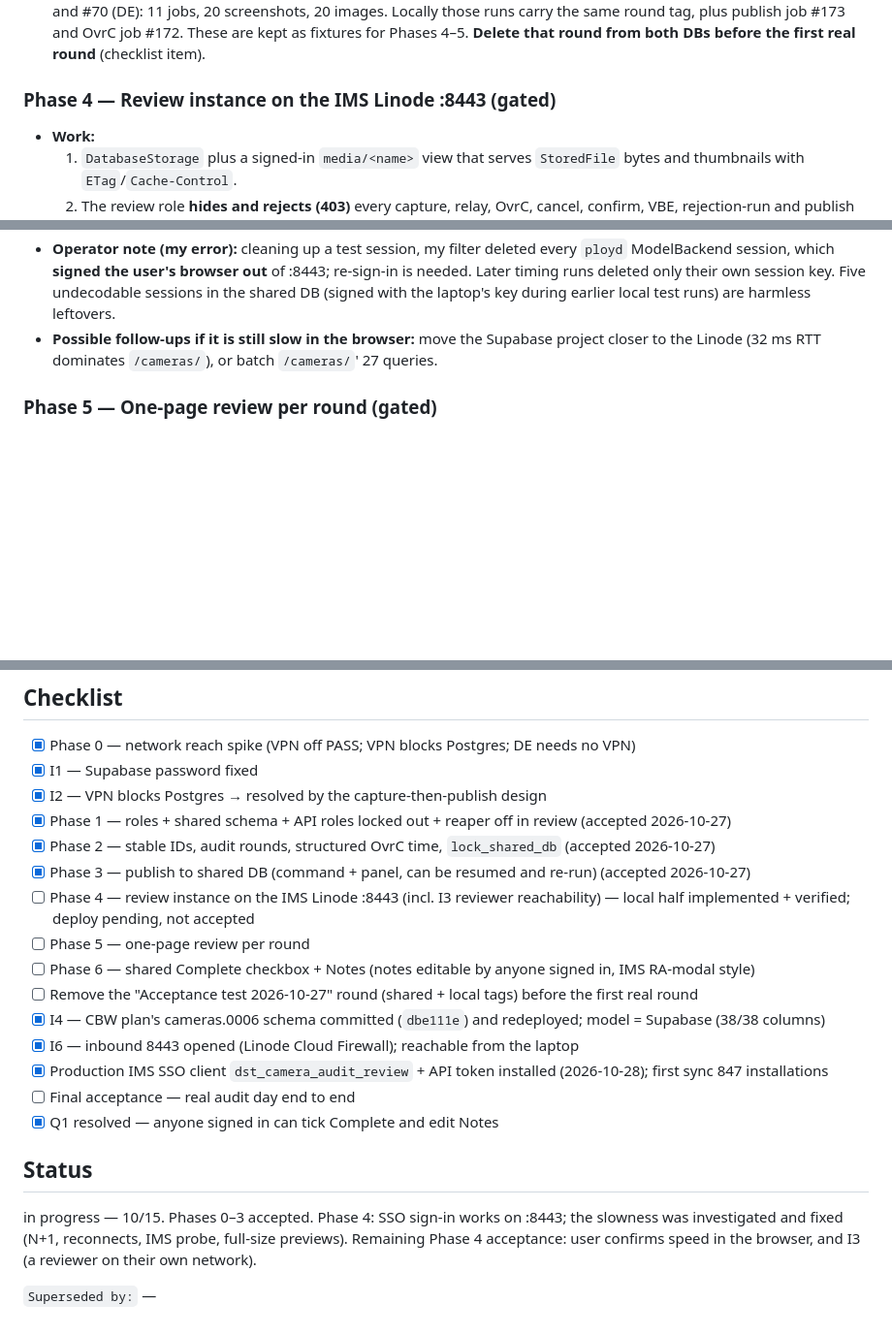
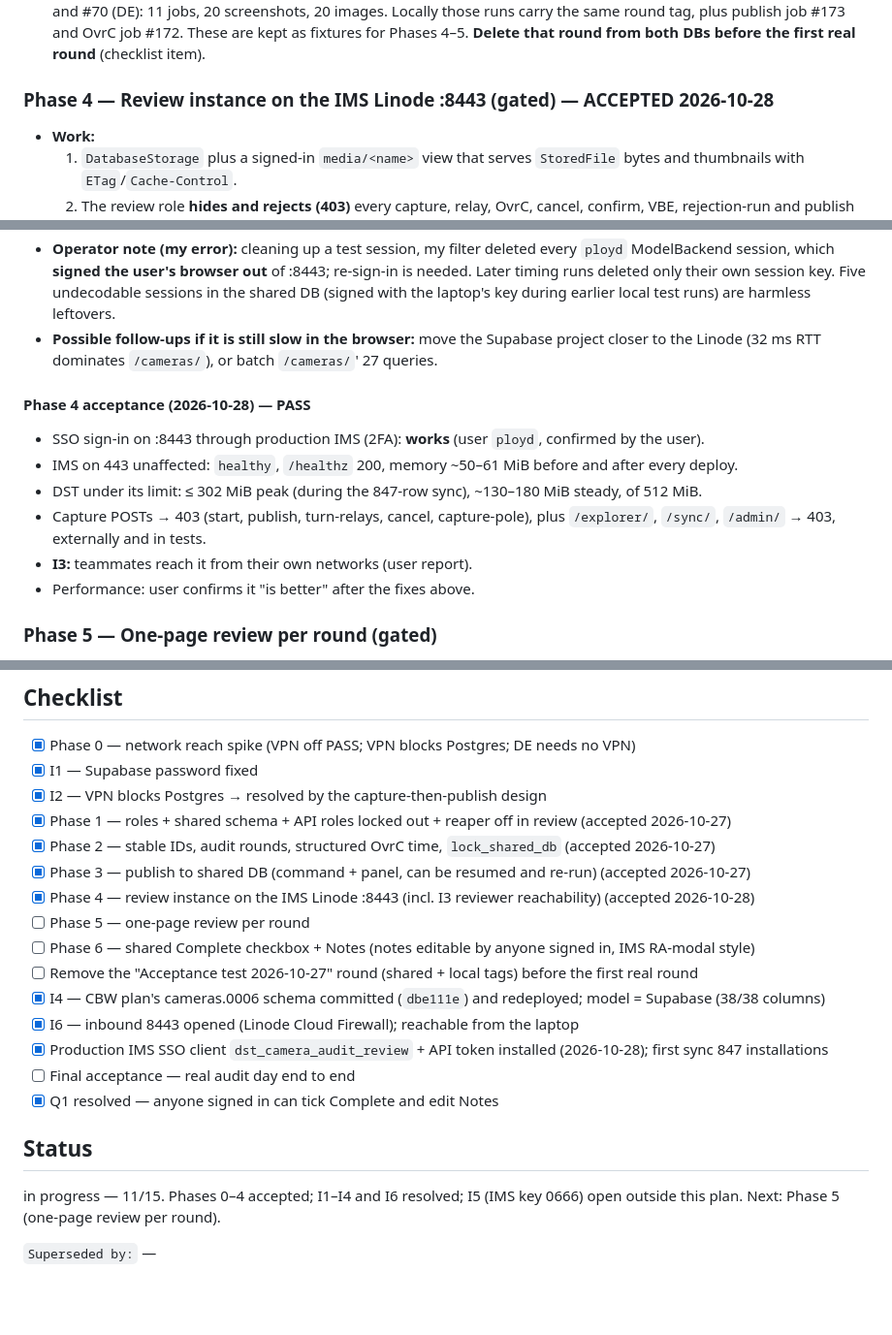
Before and after one commit to whitecat1331/DST_Camera_Audit_Django, a Markdown page: plans/in-progress-plans/DST_AUDIT_SHARED_REVIEW.md, 3 parts joined by grey strips. Shown at 97% size. GitHub-like rendering; blank space fills up the shorter version.

Commit message:
DOCS(plans): accept Phase 4 (review instance live, teammates reach it)
Co-Authored-By: Claude Opus 5.5 <noreply@anthropic.com>

```diff
--- a/plans/in-progress-plans/DST_AUDIT_SHARED_REVIEW.md
+++ b/plans/in-progress-plans/DST_AUDIT_SHARED_REVIEW.md
@@ -115,7 +115,7 @@ Each phase is **gated**: its acceptance must pass before the next phase starts.
   - **Blocked port (simulates the camera VPN; `DB_PORT=6544`):** fails in **23 s** with "Can't reach the shared DB … If the camera VPN is on, turn it off and publish again." This matches the 23 s measured on the real VPN in Phase 1.
 - **Test data left in place:** the shared DB now holds round **"Acceptance test 2026-10-27"** with runs #159 (LTI), #77, #74 and #70 (DE): 11 jobs, 20 screenshots, 20 images. Locally those runs carry the same round tag, plus publish job #173 and OvrC job #172. These are kept as fixtures for Phases 4–5. **Delete that round from both DBs before the first real round** (checklist item).
 
-### Phase 4 — Review instance on the IMS Linode :8443 (gated)
+### Phase 4 — Review instance on the IMS Linode :8443 (gated) — ACCEPTED 2026-10-28
 - **Work:**
   1. `DatabaseStorage` plus a signed-in `media/<name>` view that serves `StoredFile` bytes and thumbnails with `ETag`/`Cache-Control`.
   2. The review role **hides and rejects (403)** every capture, relay, OvrC, cancel, confirm, VBE, rejection-run and publish endpoint, and the capture explorer (it reads local disk).
@@ -189,6 +189,14 @@ Directed by the user ("provision the linode instance"), using the `access-replac
 - **Operator note (my error):** cleaning up a test session, my filter deleted every `ployd` ModelBackend session, which **signed the user's browser out** of :8443; re-sign-in is needed. Later timing runs deleted only their own session key. Five undecodable sessions in the shared DB (signed with the laptop's key during earlier local test runs) are harmless leftovers.
 - **Possible follow-ups if it is still slow in the browser:** move the Supabase project closer to the Linode (32 ms RTT dominates `/cameras/`), or batch `/cameras/`' 27 queries.
 
+#### Phase 4 acceptance (2026-10-28) — PASS
+- SSO sign-in on :8443 through production IMS (2FA): **works** (user `ployd`, confirmed by the user).
+- IMS on 443 unaffected: `healthy`, `/healthz` 200, memory ~50–61 MiB before and after every deploy.
+- DST under its limit: ≤ 302 MiB peak (during the 847-row sync), ~130–180 MiB steady, of 512 MiB.
+- Capture POSTs → 403 (start, publish, turn-relays, cancel, capture-pole), plus `/explorer/`, `/sync/`, `/admin/` → 403, externally and in tests.
+- **I3:** teammates reach it from their own networks (user report).
+- Performance: user confirms it "is better" after the fixes above.
+
 ### Phase 5 — One-page review per round (gated)
 - **Work:** `/audits/review/<round>/`: one row per camera in the round (newest `DST_SITE` capture per installation), showing:
   - identifier, pole, agency, LTI/DE
@@ -269,7 +277,7 @@ None. (Q1 resolved 2026-10-27: anyone signed in can tick Complete and edit Notes
 - [x] Phase 1 — roles + shared schema + API roles locked out + reaper off in review (accepted 2026-10-27)
 - [x] Phase 2 — stable IDs, audit rounds, structured OvrC time, `lock_shared_db` (accepted 2026-10-27)
 - [x] Phase 3 — publish to shared DB (command + panel, can be resumed and re-run) (accepted 2026-10-27)
-- [ ] Phase 4 — review instance on the IMS Linode :8443 (incl. I3 reviewer reachability) — local half implemented + verified; deploy pending, not accepted
+- [x] Phase 4 — review instance on the IMS Linode :8443 (incl. I3 reviewer reachability) (accepted 2026-10-28)
 - [ ] Phase 5 — one-page review per round
 - [ ] Phase 6 — shared Complete checkbox + Notes (notes editable by anyone signed in, IMS RA-modal style)
 - [ ] Remove the "Acceptance test 2026-10-27" round (shared + local tags) before the first real round
@@ -280,6 +288,6 @@ None. (Q1 resolved 2026-10-27: anyone signed in can tick Complete and edit Notes
 - [x] Q1 resolved — anyone signed in can tick Complete and edit Notes
 
 ## Status
-in progress — 10/15. Phases 0–3 accepted. Phase 4: SSO sign-in works on :8443; the slowness was investigated and fixed (N+1, reconnects, IMS probe, full-size previews). Remaining Phase 4 acceptance: user confirms speed in the browser, and I3 (a reviewer on their own network).
+in progress — 11/15. Phases 0–4 accepted; I1–I4 and I6 resolved; I5 (IMS key 0666) open outside this plan. Next: Phase 5 (one-page review per round).
 
 `Superseded by:` —
```
Also changed, not shown: other parts of plans/in-progress-plans/DST_AUDIT_SHARED_REVIEW.md (+1 -1 lines).
